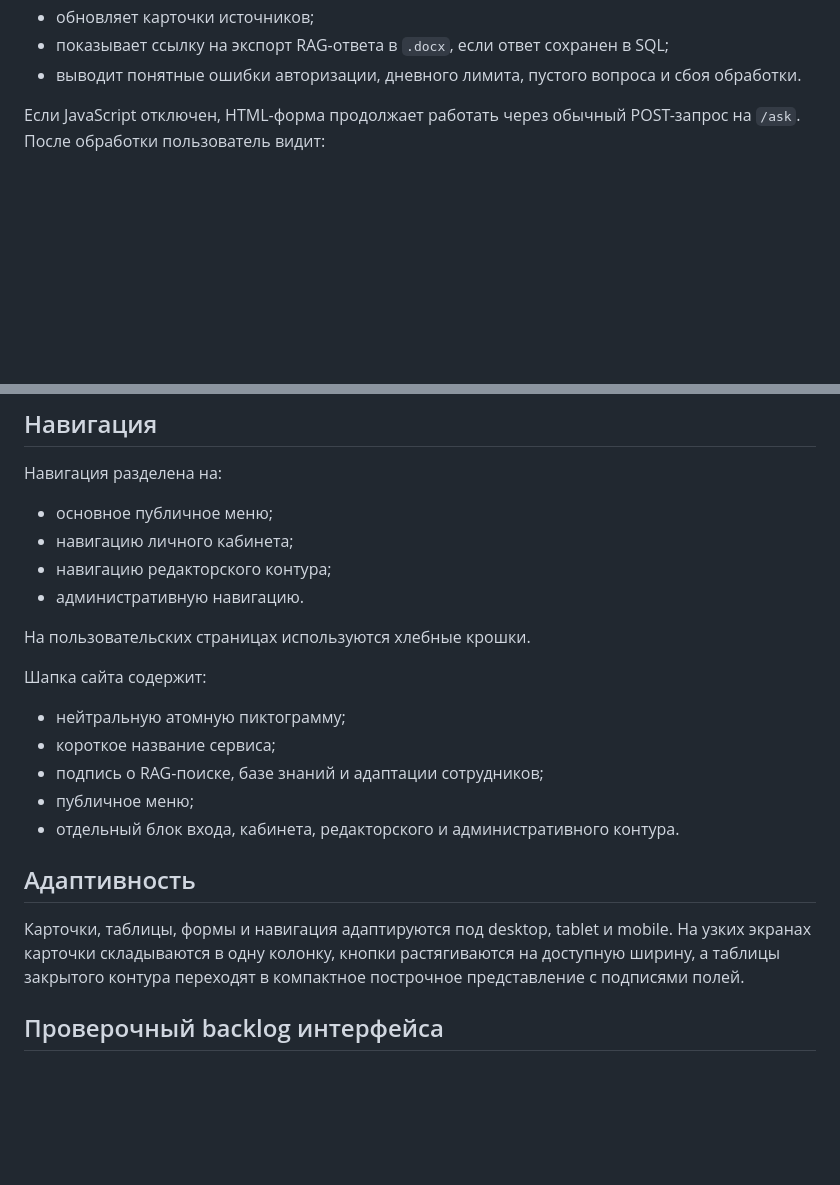
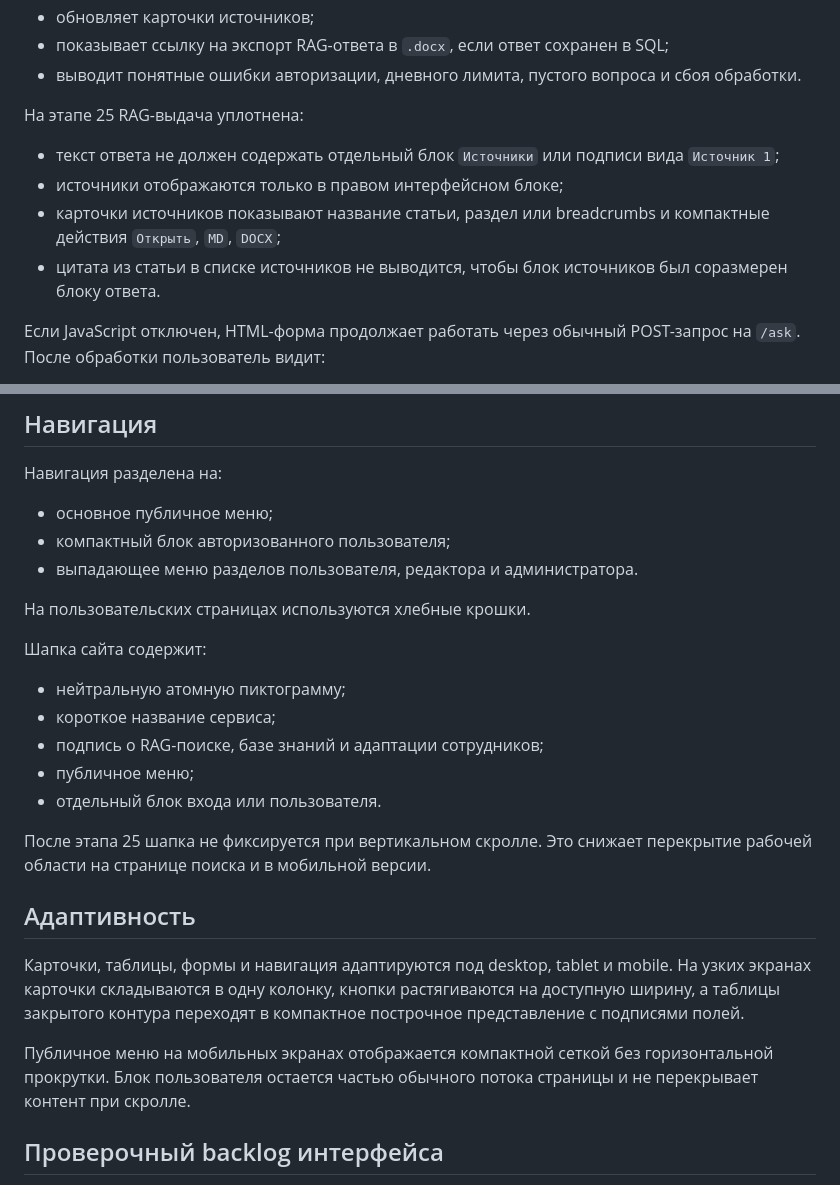
Before and after one commit to EAGumennikov/muiv-rag-support-app, a Markdown page: docs/05_Веб_интерфейс.md, 2 parts joined by grey strips. GitHub-like rendering; blank space fills up the shorter version.

Commit message:
обновлена документация по этапу точечной доработки интерфейса

```diff
--- a/docs/05_Веб_интерфейс.md
+++ b/docs/05_Веб_интерфейс.md
@@ -40,6 +40,13 @@ Web-интерфейс реализован на Flask и Jinja-шаблонах
 - обновляет карточки источников;
 - показывает ссылку на экспорт RAG-ответа в `.docx`, если ответ сохранен в SQL;
 - выводит понятные ошибки авторизации, дневного лимита, пустого вопроса и сбоя обработки.
+
+На этапе 25 RAG-выдача уплотнена:
+
+- текст ответа не должен содержать отдельный блок `Источники` или подписи вида `Источник 1`;
+- источники отображаются только в правом интерфейсном блоке;
+- карточки источников показывают название статьи, раздел или breadcrumbs и компактные действия `Открыть`, `MD`, `DOCX`;
+- цитата из статьи в списке источников не выводится, чтобы блок источников был соразмерен блоку ответа.
 
 Если JavaScript отключен, HTML-форма продолжает работать через обычный POST-запрос на `/ask`. После обработки пользователь видит:
 
@@ -93,9 +100,8 @@ Web-интерфейс реализован на Flask и Jinja-шаблонах
 Навигация разделена на:
 
 - основное публичное меню;
-- навигацию личного кабинета;
-- навигацию редакторского контура;
-- административную навигацию.
+- компактный блок авторизованного пользователя;
+- выпадающее меню разделов пользователя, редактора и администратора.
 
 На пользовательских страницах используются хлебные крошки.
 
@@ -105,11 +111,15 @@ Web-интерфейс реализован на Flask и Jinja-шаблонах
 - короткое название сервиса;
 - подпись о RAG-поиске, базе знаний и адаптации сотрудников;
 - публичное меню;
-- отдельный блок входа, кабинета, редакторского и административного контура.
+- отдельный блок входа или пользователя.
+
+После этапа 25 шапка не фиксируется при вертикальном скролле. Это снижает перекрытие рабочей области на странице поиска и в мобильной версии.
 
 ## Адаптивность
 
 Карточки, таблицы, формы и навигация адаптируются под desktop, tablet и mobile. На узких экранах карточки складываются в одну колонку, кнопки растягиваются на доступную ширину, а таблицы закрытого контура переходят в компактное построчное представление с подписями полей.
+
+Публичное меню на мобильных экранах отображается компактной сеткой без горизонтальной прокрутки. Блок пользователя остается частью обычного потока страницы и не перекрывает контент при скролле.
 
 ## Проверочный backlog интерфейса
 
```
Also changed, not shown: README.md (+11 -0 lines), docs/10_Трассировка_требований.md (+2 -0 lines).
